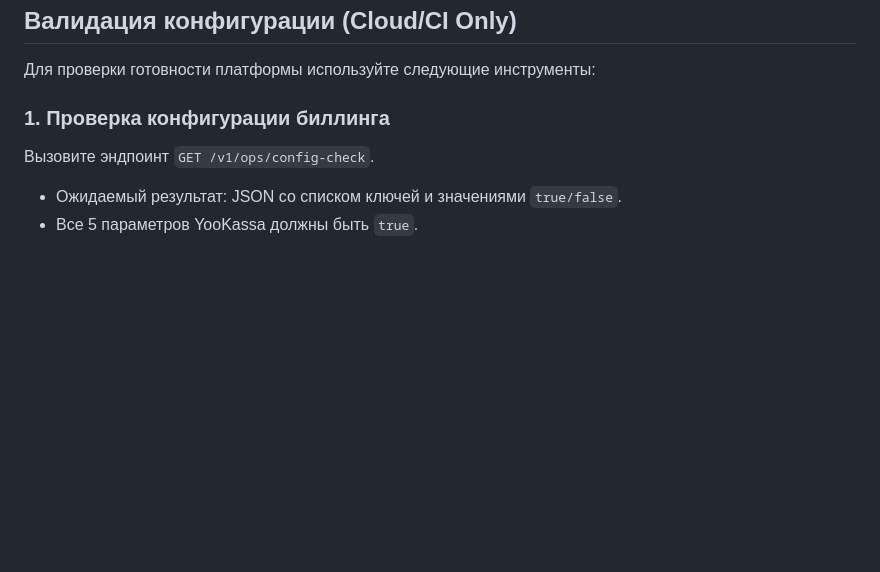
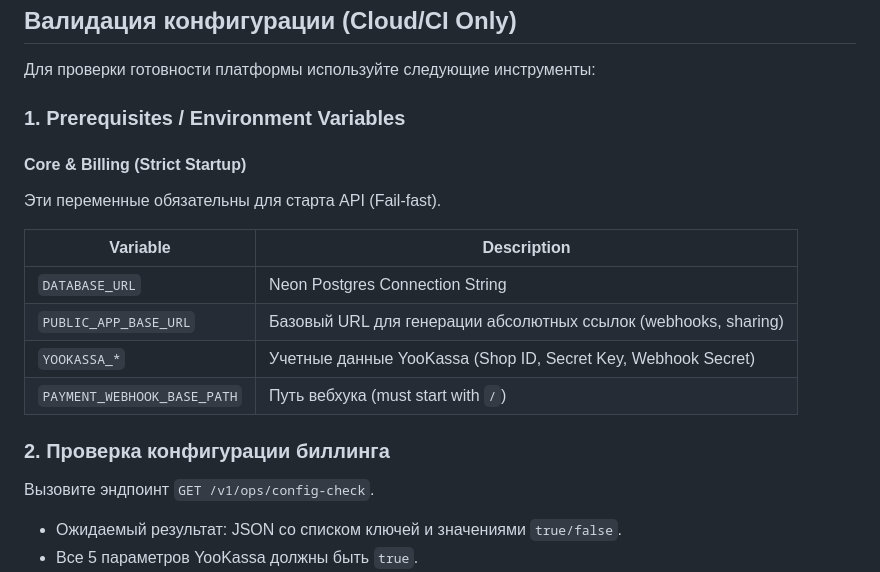
Before and after one commit to DenisMit3/audiogid-api, a Markdown page: docs/runbook.md, the part around the change. Drawn GitHub-style; blank space fills up the shorter version.

Commit message:
chore(config): require PUBLIC_APP_BASE_URL (PR #26)

```diff
--- a/docs/runbook.md
+++ b/docs/runbook.md
@@ -3,7 +3,18 @@
 ## Валидация конфигурации (Cloud/CI Only)
 Для проверки готовности платформы используйте следующие инструменты:
 
-### 1. Проверка конфигурации биллинга
+### 1. Prerequisites / Environment Variables
+#### Core & Billing (Strict Startup)
+Эти переменные обязательны для старта API (Fail-fast).
+
+| Variable | Description |
+|----------|-------------|
+| `DATABASE_URL` | Neon Postgres Connection String |
+| `PUBLIC_APP_BASE_URL` | Базовый URL для генерации абсолютных ссылок (webhooks, sharing) |
+| `YOOKASSA_*` | Учетные данные YooKassa (Shop ID, Secret Key, Webhook Secret) |
+| `PAYMENT_WEBHOOK_BASE_PATH` | Путь вебхука (must start with `/`) |
+
+### 2. Проверка конфигурации биллинга
 Вызовите эндпоинт `GET /v1/ops/config-check`.
 - Ожидаемый результат: JSON со списком ключей и значениями `true/false`.
 - Все 5 параметров YooKassa должны быть `true`.
```
